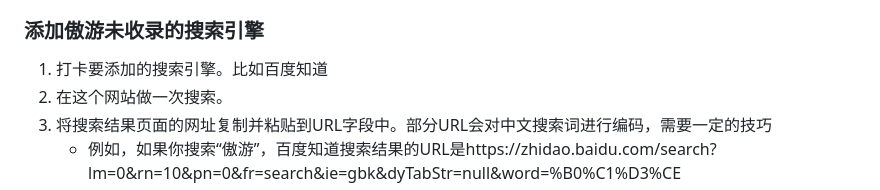
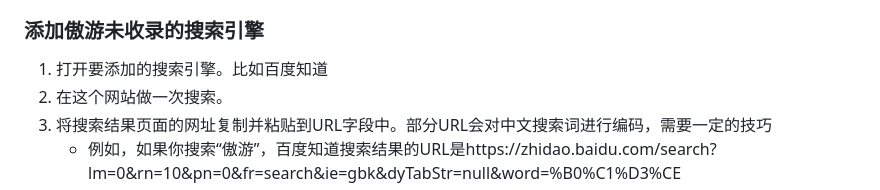
Before and after one commit to hecatechin1/mx6doc, a Markdown page: zh/15-QA.md, the part around the change. Drawn GitHub-style.

Commit message:
Update 15-QA.md
correct typos

```diff
--- a/zh/15-QA.md
+++ b/zh/15-QA.md
@@ -67,7 +67,7 @@ Maxthon# 常见问题
 - 展开【管理搜索引擎】，可对搜索引擎进行增删改操作。
 
 ### 添加傲游未收录的搜索引擎
-1. 打卡要添加的搜索引擎。比如百度知道
+1. 打开要添加的搜索引擎。比如百度知道
 2. 在这个网站做一次搜索。
 3. 将搜索结果页面的网址复制并粘贴到URL字段中。部分URL会对中文搜索词进行编码，需要一定的技巧
     - 例如，如果你搜索“傲游”，百度知道搜索结果的URL是https://zhidao.baidu.com/search?lm=0&rn=10&pn=0&fr=search&ie=gbk&dyTabStr=null&word=%B0%C1%D3%CE
```
